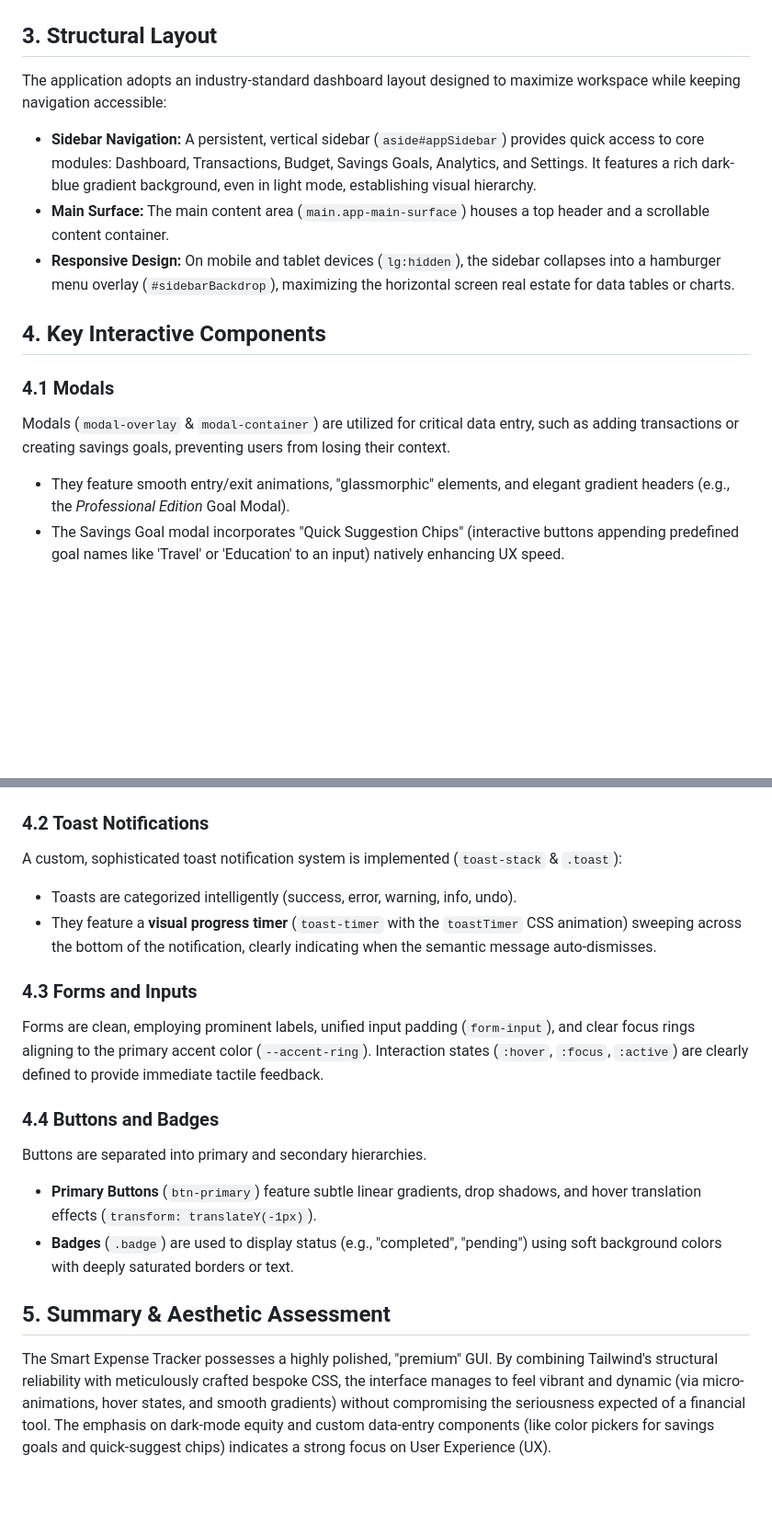
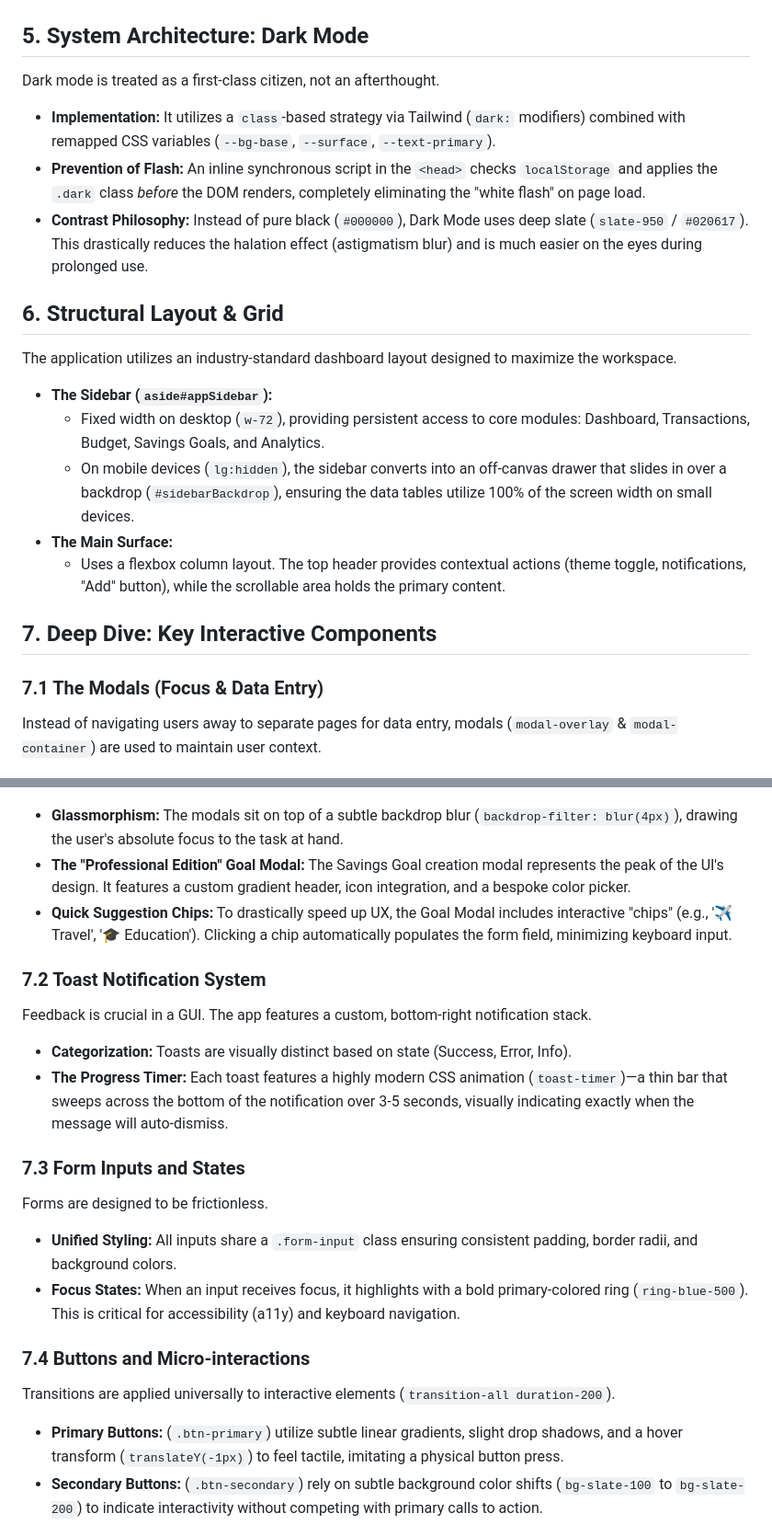
Before and after one commit to Souravp77/smart_expense_tracker, a Markdown page: gui_design_report/gui_design_report.md, 2 parts joined by grey strips. Shown at 92% size. GitHub-like rendering; blank space fills up the shorter version.

```diff
--- a/gui_design_report/gui_design_report.md
+++ b/gui_design_report/gui_design_report.md
@@ -19,35 +48,45 @@ The application employs a robust, system-level Light/Dark mode implementation:
 
 ![Dashboard Dark Mode](dashboard_dark.png)
 
-## 3. Structural Layout
-The application adopts an industry-standard dashboard layout designed to maximize workspace while keeping navigation accessible:
-*   **Sidebar Navigation:** A persistent, vertical sidebar (`aside#appSidebar`) provides quick access to core modules: Dashboard, Transactions, Budget, Savings Goals, Analytics, and Settings. It features a rich dark-blue gradient background, even in light mode, establishing visual hierarchy.
-*   **Main Surface:** The main content area (`main.app-main-surface`) houses a top header and a scrollable content container.
-*   **Responsive Design:** On mobile and tablet devices (`lg:hidden`), the sidebar collapses into a hamburger menu overlay (`#sidebarBackdrop`), maximizing the horizontal screen real estate for data tables or charts.
+## 5. System Architecture: Dark Mode
+Dark mode is treated as a first-class citizen, not an afterthought.
+*   **Implementation:** It utilizes a `class`-based strategy via Tailwind (`dark:` modifiers) combined with remapped CSS variables (`--bg-base`, `--surface`, `--text-primary`).
+*   **Prevention of Flash:** An inline synchronous script in the `<head>` checks `localStorage` and applies the `.dark` class *before* the DOM renders, completely eliminating the "white flash" on page load.
+*   **Contrast Philosophy:** Instead of pure black (`#000000`), Dark Mode uses deep slate (`slate-950` / `#020617`). This drastically reduces the halation effect (astigmatism blur) and is much easier on the eyes during prolonged use.
 
-## 4. Key Interactive Components
+## 6. Structural Layout & Grid
+The application utilizes an industry-standard dashboard layout designed to maximize the workspace.
 
-### 4.1 Modals
-Modals (`modal-overlay` & `modal-container`) are utilized for critical data entry, such as adding transactions or creating savings goals, preventing users from losing their context.
-*   They feature smooth entry/exit animations, "glassmorphic" elements, and elegant gradient headers (e.g., the *Professional Edition* Goal Modal).
-*   The Savings Goal modal incorporates "Quick Suggestion Chips" (interactive buttons appending predefined goal names like 'Travel' or 'Education' to an input) natively enhancing UX speed.
+*   **The Sidebar (`aside#appSidebar`):**
+    *   Fixed width on desktop (`w-72`), providing persistent access to core modules: Dashboard, Transactions, Budget, Savings Goals, and Analytics.
+    *   On mobile devices (`lg:hidden`), the sidebar converts into an off-canvas drawer that slides in over a backdrop (`#sidebarBackdrop`), ensuring the data tables utilize 100% of the screen width on small devices.
+*   **The Main Surface:**
+    *   Uses a flexbox column layout. The top header provides contextual actions (theme toggle, notifications, "Add" button), while the scrollable area holds the primary content.
+
+## 7. Deep Dive: Key Interactive Components
+
+### 7.1 The Modals (Focus & Data Entry)
+Instead of navigating users away to separate pages for data entry, modals (`modal-overlay` & `modal-container`) are used to maintain user context.
 
 ![Add Transaction Modal](add_transaction.png)
 
-### 4.2 Toast Notifications
-A custom, sophisticated toast notification system is implemented (`toast-stack` & `.toast`):
-*   Toasts are categorized intelligently (success, error, warning, info, undo).
-*   They feature a **visual progress timer** (`toast-timer` with the `toastTimer` CSS animation) sweeping across the bottom of the notification, clearly indicating when the semantic message auto-dismisses.
+*   **Glassmorphism:** The modals sit on top of a subtle backdrop blur (`backdrop-filter: blur(4px)`), drawing the user's absolute focus to the task at hand.
+*   **The "Professional Edition" Goal Modal:** The Savings Goal creation modal represents the peak of the UI's design. It features a custom gradient header, icon integration, and a bespoke color picker.
+*   **Quick Suggestion Chips:** To drastically speed up UX, the Goal Modal includes interactive "chips" (e.g., '✈️ Travel', '🎓 Education'). Clicking a chip automatically populates the form field, minimizing keyboard input.
 
-### 4.3 Forms and Inputs
-Forms are clean, employing prominent labels, unified input padding (`form-input`), and clear focus rings aligning to the primary accent color (`--accent-ring`). Interaction states (`:hover`, `:focus`, `:active`) are clearly defined to provide immediate tactile feedback.
+### 7.2 Toast Notification System
+Feedback is crucial in a GUI. The app features a custom, bottom-right notification stack.
+*   **Categorization:** Toasts are visually distinct based on state (Success, Error, Info).
+*   **The Progress Timer:** Each toast features a highly modern CSS animation (`toast-timer`)—a thin bar that sweeps across the bottom of the notification over 3-5 seconds, visually indicating exactly when the message will auto-dismiss.
 
-### 4.4 Buttons and Badges
-Buttons are separated into primary and secondary hierarchies.
-*   **Primary Buttons** (`btn-primary`) feature subtle linear gradients, drop shadows, and hover translation effects (`transform: translateY(-1px)`).
-*   **Badges** (`.badge`) are used to display status (e.g., "completed", "pending") using soft background colors with deeply saturated borders or text.
+### 7.3 Form Inputs and States
+Forms are designed to be frictionless.
+*   **Unified Styling:** All inputs share a `.form-input` class ensuring consistent padding, border radii, and background colors.
+*   **Focus States:** When an input receives focus, it highlights with a bold primary-colored ring (`ring-blue-500`). This is critical for accessibility (a11y) and keyboard navigation.
 
-## 5. Summary & Aesthetic Assessment
-The Smart Expense Tracker possesses a highly polished, "premium" GUI. By combining Tailwind's structural reliability with meticulously crafted bespoke CSS, the interface manages to feel vibrant and dynamic (via micro-animations, hover states, and smooth gradients) without compromising the seriousness expected of a financial tool. The emphasis on dark-mode equity and custom data-entry components (like color pickers for savings goals and quick-suggest chips) indicates a strong focus on User Experience (UX).
+### 7.4 Buttons and Micro-interactions
+Transitions are applied universally to interactive elements (`transition-all duration-200`).
+*   **Primary Buttons:** (`.btn-primary`) utilize subtle linear gradients, slight drop shadows, and a hover transform (`translateY(-1px)`) to feel tactile, imitating a physical button press.
+*   **Secondary Buttons:** (`.btn-secondary`) rely on subtle background color shifts (`bg-slate-100` to `bg-slate-200`) to indicate interactivity without competing with primary calls to action.
 
 ![Savings Goals Page](savings_goals.png)
```
Also changed, not shown: other parts of gui_design_report/gui_design_report.md (+46 -14 lines).
